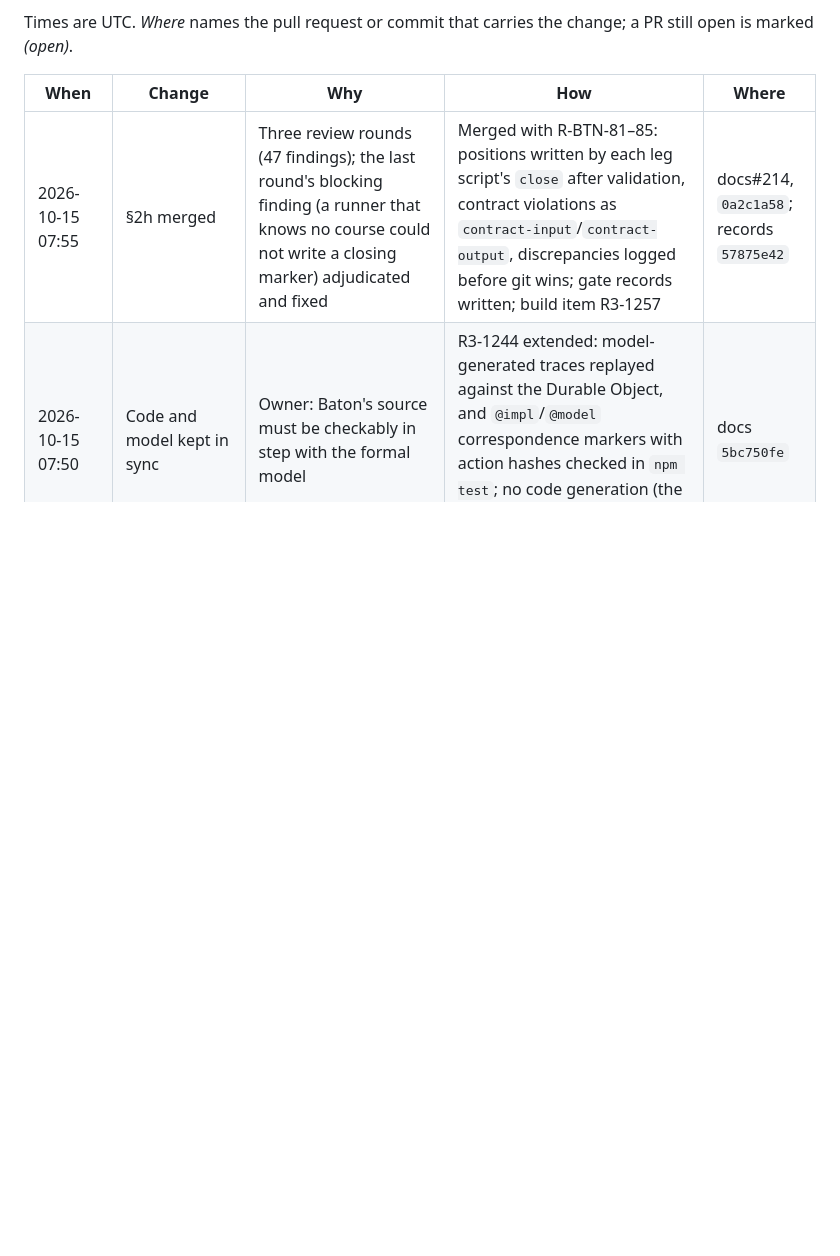
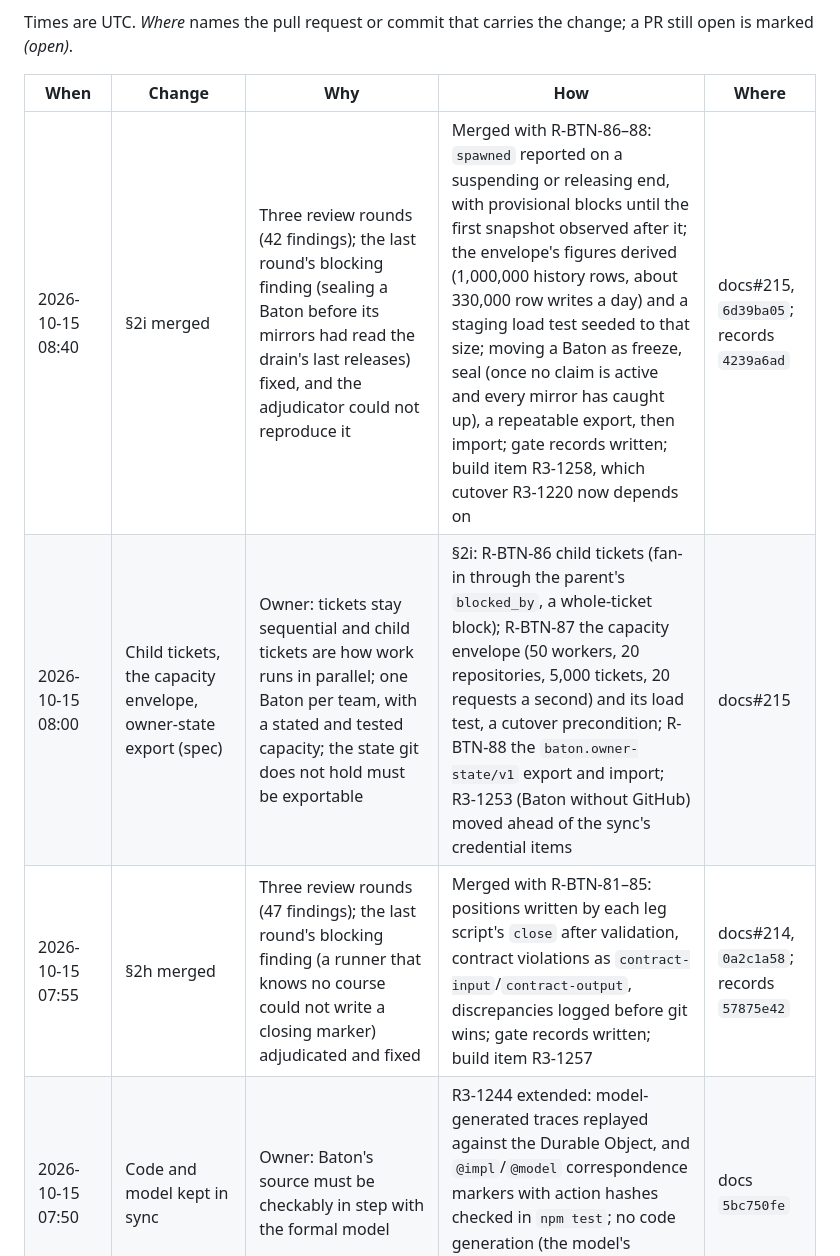
Before and after one commit to immediately-run-worker/baton, a Markdown page: CHANGELOG.md, the part around the change. Rendered like a GitHub page; blank space fills up the shorter version.

Commit message:
CHANGELOG: BATON_SPEC §2i (docs#215)
Co-Authored-By: Claude Opus 5.5 <noreply@anthropic.com>
Claude-Session: https://claude.ai/code/session_01KkNCFUptE9p1QfFjLm2QfX

```diff
--- a/CHANGELOG.md
+++ b/CHANGELOG.md
@@ -11,6 +11,8 @@ open is marked *(open)*.
 
 | When | Change | Why | How | Where |
 |---|---|---|---|---|
+| 2026-10-15 08:40 | §2i merged | Three review rounds (42 findings); the last round's blocking finding (sealing a Baton before its mirrors had read the drain's last releases) fixed, and the adjudicator could not reproduce it | Merged with R-BTN-86–88: `spawned` reported on a suspending or releasing end, with provisional blocks until the first snapshot observed after it; the envelope's figures derived (1,000,000 history rows, about 330,000 row writes a day) and a staging load test seeded to that size; moving a Baton as freeze, seal (once no claim is active and every mirror has caught up), a repeatable export, then import; gate records written; build item R3-1258, which cutover R3-1220 now depends on | docs#215, `6d39ba05`; records `4239a6ad` |
+| 2026-10-15 08:00 | Child tickets, the capacity envelope, owner-state export (spec) | Owner: tickets stay sequential and child tickets are how work runs in parallel; one Baton per team, with a stated and tested capacity; the state git does not hold must be exportable | §2i: R-BTN-86 child tickets (fan-in through the parent's `blocked_by`, a whole-ticket block); R-BTN-87 the capacity envelope (50 workers, 20 repositories, 5,000 tickets, 20 requests a second) and its load test, a cutover precondition; R-BTN-88 the `baton.owner-state/v1` export and import; R3-1253 (Baton without GitHub) moved ahead of the sync's credential items | docs#215 |
 | 2026-10-15 07:55 | §2h merged | Three review rounds (47 findings); the last round's blocking finding (a runner that knows no course could not write a closing marker) adjudicated and fixed | Merged with R-BTN-81–85: positions written by each leg script's `close` after validation, contract violations as `contract-input`/`contract-output`, discrepancies logged before git wins; gate records written; build item R3-1257 | docs#214, `0a2c1a58`; records `57875e42` |
 | 2026-10-15 07:50 | Code and model kept in sync | Owner: Baton's source must be checkably in step with the formal model | R3-1244 extended: model-generated traces replayed against the Durable Object, and `@impl`/`@model` correspondence markers with action hashes checked in `npm test`; no code generation (the model's abstractions do not belong in production code) | docs `5bc750fe` |
 | 2026-10-15 07:45 | Compared with Temporal | Owner: document where Baton fits and where it does not | `docs/compared-to-temporal.md`: concept map, what replay gives and what git-as-truth gives instead, fit, combining them | baton#12 *(open)* |
```
